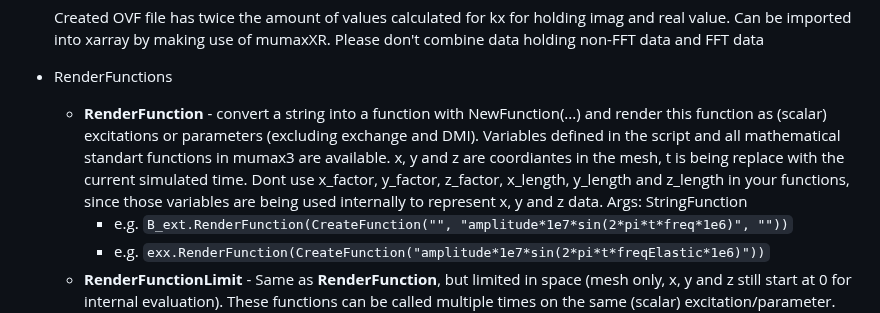
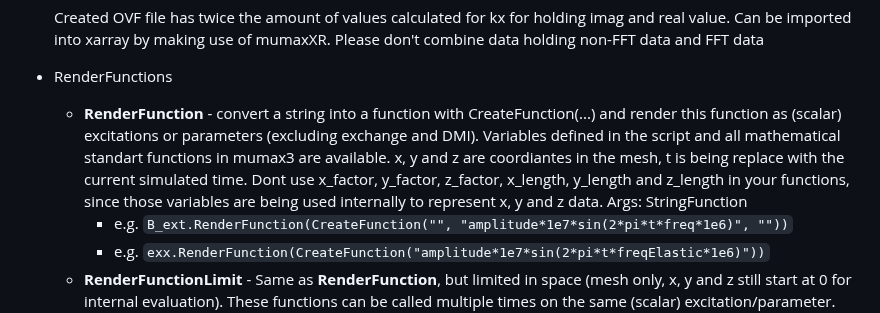
Before and after one commit to timvgl/Mumax3Mod, a Markdown page: README.md, the part around the change. GitHub-like rendering.

````diff
--- a/README.md
+++ b/README.md
@@ -150,7 +150,7 @@ Comment: Loading strains is highly experimental - if you want to use the strain
     Can be imported into xarray by making use of mumaxXR. Please don't combine data holding non-FFT data and FFT data
 
 * RenderFunctions
-     + __RenderFunction__ - convert a string into a function with NewFunction(...) and render this function as (scalar) excitations or parameters (excluding exchange and DMI). Variables defined in the script and all mathematical standart functions in mumax3 are available. x, y and z are coordiantes in the mesh, t is being replace with the current simulated time. Dont use x_factor, y_factor, z_factor, x_length, y_length and z_length in your functions, since those variables are being used internally to represent x, y and z data. Args: StringFunction
+     + __RenderFunction__ - convert a string into a function with CreateFunction(...) and render this function as (scalar) excitations or parameters (excluding exchange and DMI). Variables defined in the script and all mathematical standart functions in mumax3 are available. x, y and z are coordiantes in the mesh, t is being replace with the current simulated time. Dont use x_factor, y_factor, z_factor, x_length, y_length and z_length in your functions, since those variables are being used internally to represent x, y and z data. Args: StringFunction
           - e.g. ```B_ext.RenderFunction(CreateFunction("", "amplitude*1e7*sin(2*pi*t*freq*1e6)", ""))```
           - e.g. ```exx.RenderFunction(CreateFunction("amplitude*1e7*sin(2*pi*t*freqElastic*1e6)"))```
      + __RenderFunctionLimit__ - Same as __RenderFunction__, but limited in space (mesh only, x, y and z still start at 0 for internal evaluation). These functions can be called multiple times on the same (scalar) excitation/parameter. Make sure that the areas dont overlap. Args: StringFunction, startX int, endX int, startY int, endY int, startZ int, endZ int
````
